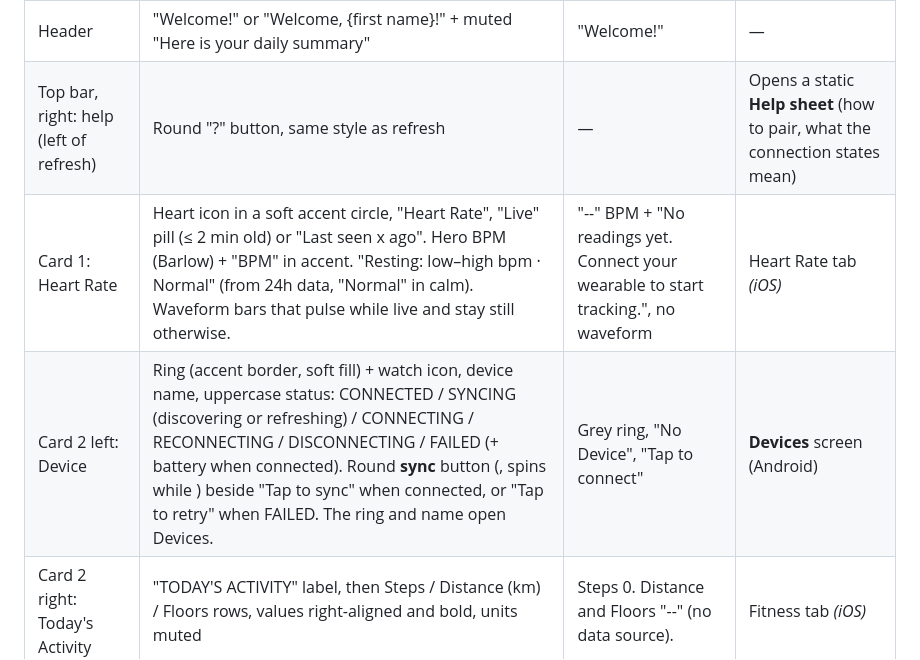
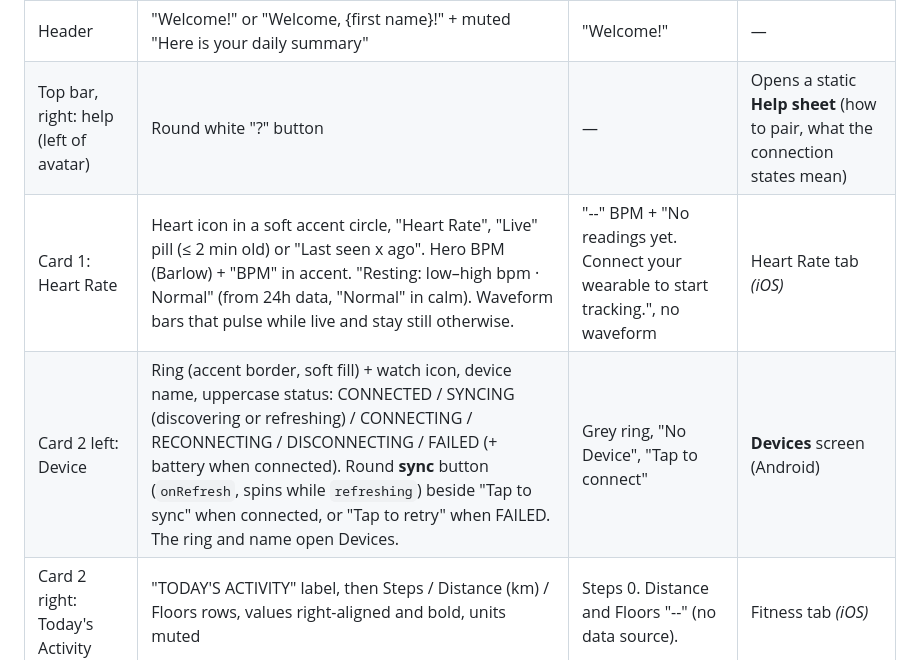
Before and after one commit to KevinCGIA/DSS-wearable-App, a Markdown page: CLAUDE.md, the part around the change. Drawn GitHub-style.

Commit message:
CLAUDE.md: fix Home spec rows for sync and help buttons
Co-Authored-By: Claude Opus 5.5 <noreply@anthropic.com>

```diff
--- a/CLAUDE.md
+++ b/CLAUDE.md
@@ -39,9 +39,9 @@ The Android app is already wired up. **My UI keeps its own visual design but cop
 | Top bar, left | Time-of-day greeting + today's real date, e.g. "Good evening · Sat, Oct 3" (morning 5–12, afternoon 12–17, evening 17–21, night 21–5) | — | — |
 | Top bar, right: avatar | Photo, or initials. Small green dot when a device is connected. | "?" with no name | **Settings tab** (Android) |
 | Header | "Welcome!" or "Welcome, {first name}!" + muted "Here is your daily summary" | "Welcome!" | — |
-| Top bar, right: help (left of refresh) | Round "?" button, same style as refresh | — | Opens a static **Help sheet** (how to pair, what the connection states mean) |
+| Top bar, right: help (left of avatar) | Round white "?" button | — | Opens a static **Help sheet** (how to pair, what the connection states mean) |
 | Card 1: Heart Rate | Heart icon in a soft accent circle, "Heart Rate", "Live" pill (≤ 2 min old) or "Last seen x ago". Hero BPM (Barlow) + "BPM" in accent. "Resting: low–high bpm · Normal" (from 24h data, "Normal" in calm). Waveform bars that pulse while live and stay still otherwise. | "--" BPM + "No readings yet. Connect your wearable to start tracking.", no waveform | Heart Rate tab *(iOS)* |
-| Card 2 left: Device | Ring (accent border, soft fill) + watch icon, device name, uppercase status: CONNECTED / SYNCING (discovering or refreshing) / CONNECTING / RECONNECTING / DISCONNECTING / FAILED (+ battery when connected). Round **sync** button (, spins while ) beside "Tap to sync" when connected, or "Tap to retry" when FAILED. The ring and name open Devices. | Grey ring, "No Device", "Tap to connect" | **Devices** screen (Android) |
+| Card 2 left: Device | Ring (accent border, soft fill) + watch icon, device name, uppercase status: CONNECTED / SYNCING (discovering or refreshing) / CONNECTING / RECONNECTING / DISCONNECTING / FAILED (+ battery when connected). Round **sync** button (`onRefresh`, spins while `refreshing`) beside "Tap to sync" when connected, or "Tap to retry" when FAILED. The ring and name open Devices. | Grey ring, "No Device", "Tap to connect" | **Devices** screen (Android) |
 | Card 2 right: Today's Activity | "TODAY'S ACTIVITY" label, then Steps / Distance (km) / Floors rows, values right-aligned and bold, units muted | Steps 0. Distance and Floors "--" (no data source). | Fitness tab *(iOS)* |
 | Card 3: Sleep & Recovery | Moon icon, title, status pill (e.g. "Optimal"). Duration (big) + "Sleep Duration", score "86 /100" + "Sleep Score". Segmented Deep/REM/Light bar with labels and durations. | Empty state "No sleep data yet" (no data source) | Sleep tab *(iOS)* |
 | Card 4: Active Calories | Flame icon, title, "Target: 600" pill. Big kcal + muted "kcal", "{n}% achieved" in accent, rounded progress bar. | "--" kcal, empty bar (no data source) | Fitness tab *(iOS)* |
```
